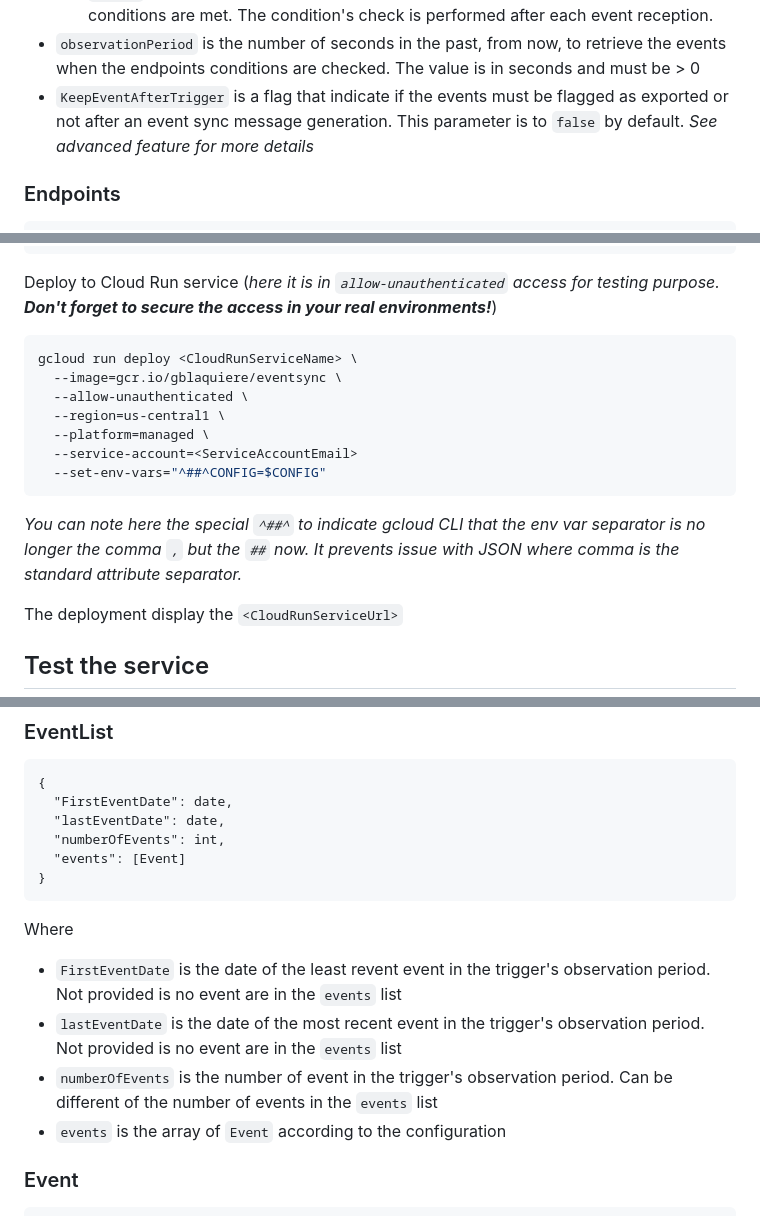
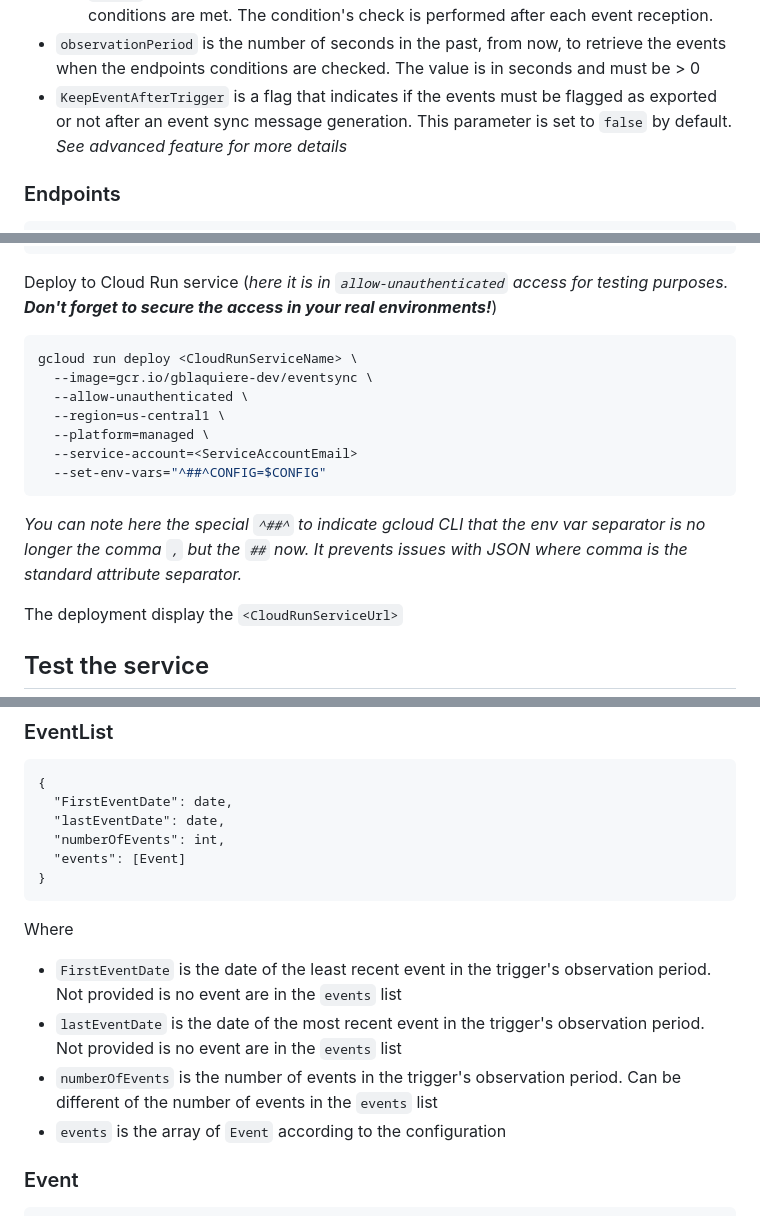
Before and after one commit to guillaumeblaquiere/eventsync, a Markdown page: README.md, 3 parts joined by grey strips. Rendered like a GitHub page.

````diff
--- a/README.md
+++ b/README.md
@@ -86,8 +86,8 @@ Where
     is performed after each event reception.
 * `observationPeriod` is the number of seconds in the past, from now, to retrieve the events when the endpoints
  conditions are checked. The value is in seconds and must be > 0
-* `KeepEventAfterTrigger` is a flag that indicate if the events must be flagged as exported or not after an event sync
- message generation. This parameter is  to `false` by default. _See advanced feature for more details_
+* `KeepEventAfterTrigger` is a flag that indicates if the events must be flagged as exported or not after an event sync
+ message generation. This parameter is set to `false` by default. _See advanced feature for more details_
 
 ### Endpoints
 ```
@@ -178,11 +178,11 @@ export CONFIG='{
 }'
 ```
 
-Deploy to Cloud Run service (*here it is in `allow-unauthenticated` access for testing purpose. **Don't forget to secure the
+Deploy to Cloud Run service (*here it is in `allow-unauthenticated` access for testing purposes. **Don't forget to secure the
 access in your real environments!***)
 ```bash
 gcloud run deploy <CloudRunServiceName> \
-  --image=gcr.io/gblaquiere/eventsync \
+  --image=gcr.io/gblaquiere-dev/eventsync \
   --allow-unauthenticated \
   --region=us-central1 \
   --platform=managed \
@@ -190,7 +190,7 @@ gcloud run deploy <CloudRunServiceName> \
   --set-env-vars="^##^CONFIG=$CONFIG"
 ```
 *You can note here the special `^##^` to indicate gcloud CLI that the env var separator is no longer the comma `,` but the
-`##` now. It prevents issue with JSON where comma is the standard attribute separator.*
+`##` now. It prevents issues with JSON where comma is the standard attribute separator.*
 
 The deployment display the `<CloudRunServiceUrl>`
 
@@ -249,11 +249,11 @@ generated with the same message, the ID will be the same and can help in subsequ
 }
 ```
 Where
-* `FirstEventDate` is the date of the least revent event in the trigger's observation period. Not provided is no event
+* `FirstEventDate` is the date of the least recent event in the trigger's observation period. Not provided is no event
 are in  the `events` list
 * `lastEventDate` is the date of the most recent event in the trigger's observation period. Not provided is no event
 are in  the `events` list
-* `numberOfEvents` is the number of event in the trigger's observation period. Can be different of the number of events
+* `numberOfEvents` is the number of events in the trigger's observation period. Can be different of the number of events
 in the `events` list
 * `events` is the array of `Event` according to the configuration
 
````
Also changed, not shown: other parts of README.md (+19 -19 lines).
